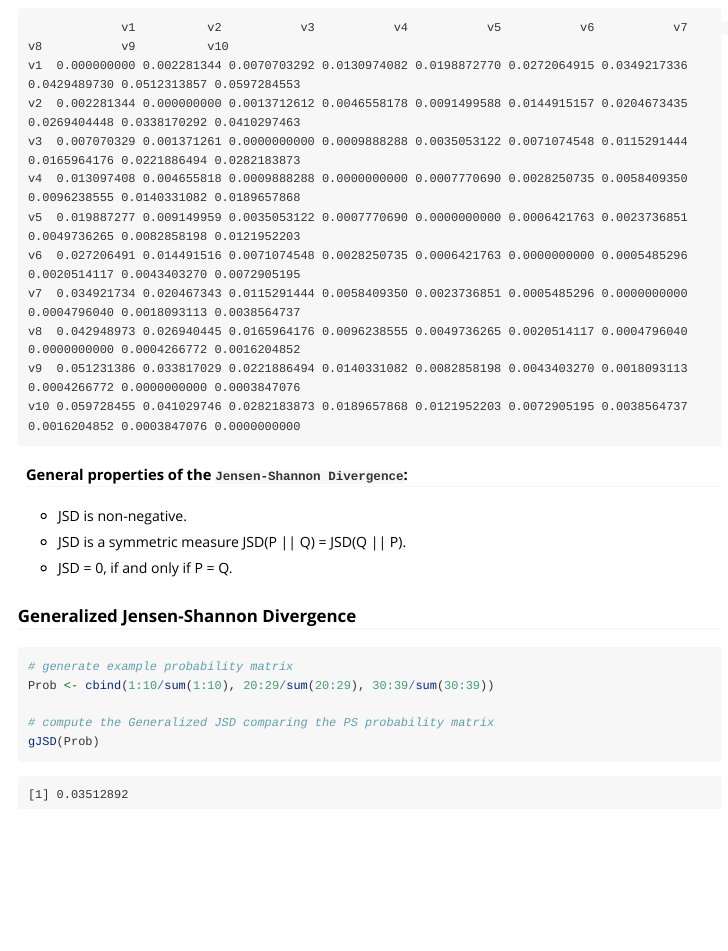
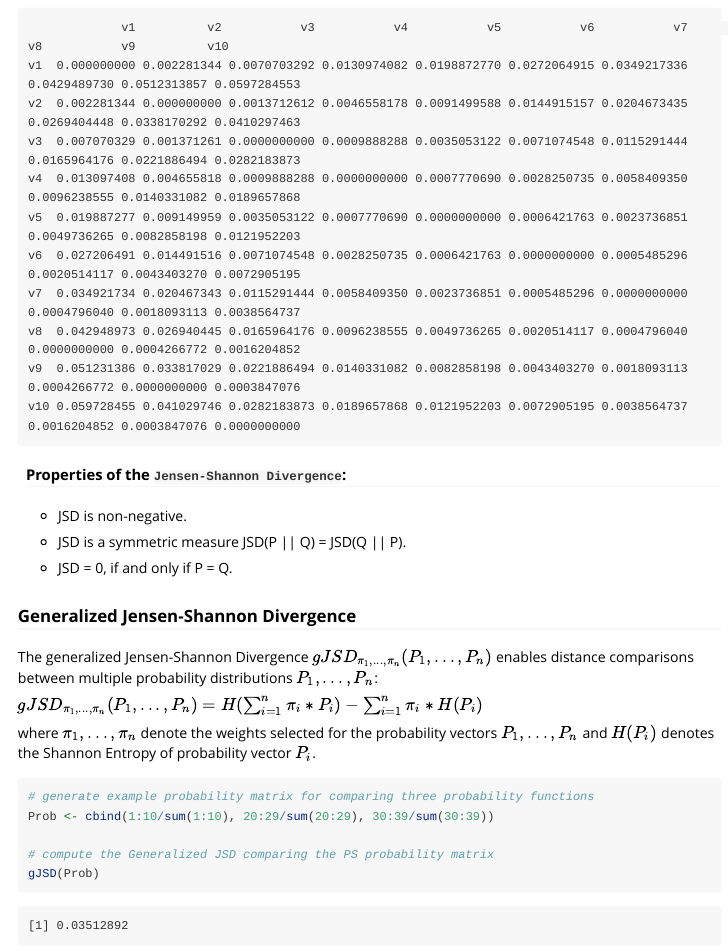
Before and after one commit to drostlab/philentropy, an R Markdown document (vignettes/Information_Theory.Rmd): the page in a window 1100 px wide, from 3590 px down. Rendered offline with R 4.5, knitr and Pandoc, with nearby package versions.

Commit message:
add formula

````diff
--- a/vignettes/Information_Theory.Rmd
+++ b/vignettes/Information_Theory.Rmd
@@ -206,7 +206,7 @@ v9  0.051231386 0.033817029 0.0221886494 0.0140331082 0.0082858198 0.0043403270
 v10 0.059728455 0.041029746 0.0282183873 0.0189657868 0.0121952203 0.0072905195 0.0038564737 0.0016204852 0.0003847076 0.0000000000
 ```
 
-#### General properties of the `Jensen-Shannon Divergence`:
+#### Properties of the `Jensen-Shannon Divergence`:
 
 - JSD is non-negative.
 
@@ -217,9 +217,17 @@ v10 0.059728455 0.041029746 0.0282183873 0.0189657868 0.0121952203 0.0072905195
 
 ### Generalized Jensen-Shannon Divergence
 
+The generalized Jensen-Shannon Divergence $gJSD_{\pi_1,...,\pi_n}(P_1, ..., P_n)$ enables distance comparisons between multiple
+probability distributions $P_1,...,P_n$:
+
+$gJSD_{\pi_1,...,\pi_n}(P_1, ..., P_n) = H(\sum_{i = 1}^n \pi_i*P_i) - \sum_{i = 1}^n \pi_i*H(P_i)$
+
+where $\pi_1,...,\pi_n$ denote the weights selected for the probability vectors $P_1,...,P_n$ and $H(P_i)$
+denotes the Shannon Entropy of probability vector $P_i$.
+
 
 ```r
-# generate example probability matrix
+# generate example probability matrix for comparing three probability functions
 Prob <- cbind(1:10/sum(1:10), 20:29/sum(20:29), 30:39/sum(30:39))
 
 # compute the Generalized JSD comparing the PS probability matrix
````
